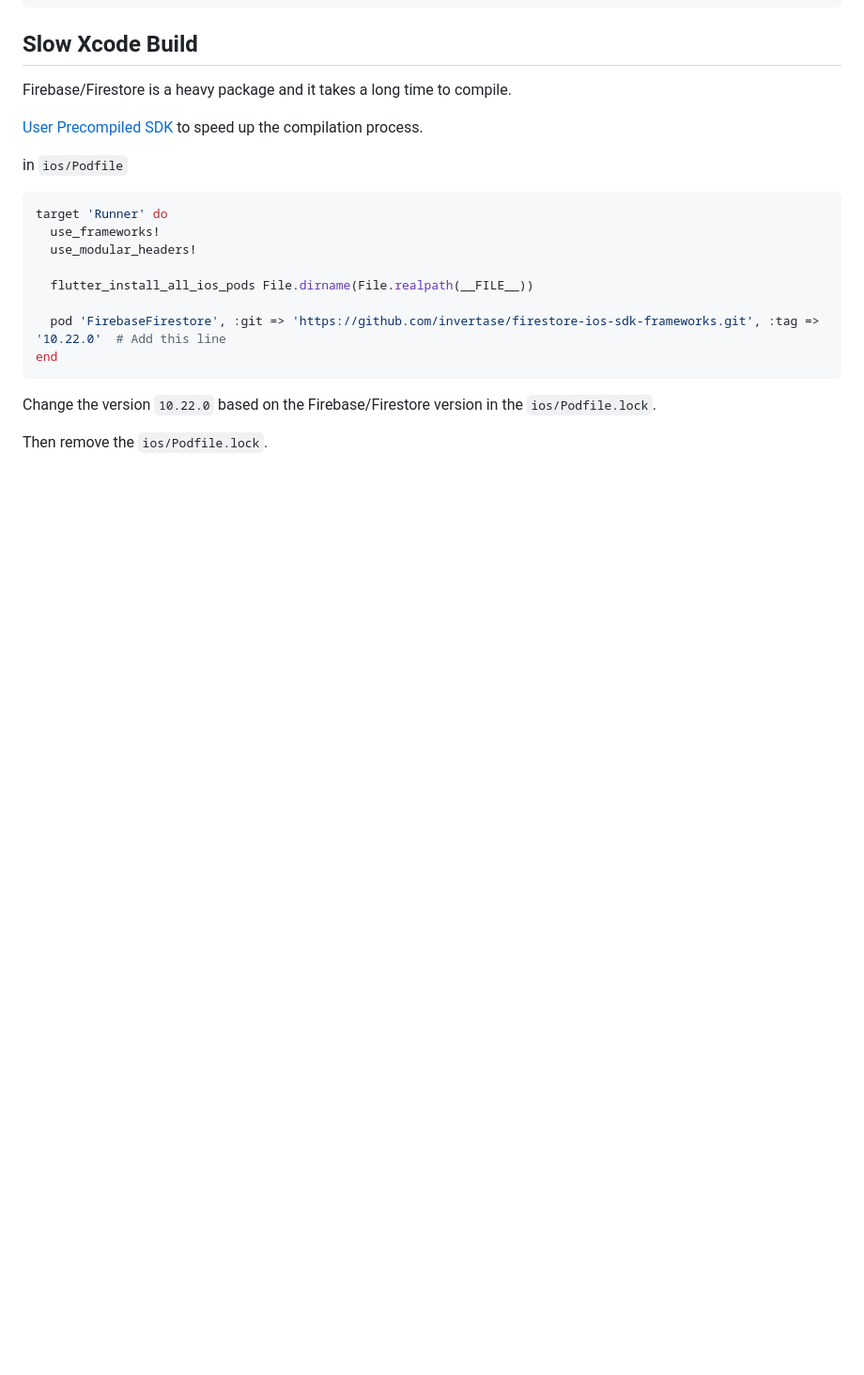
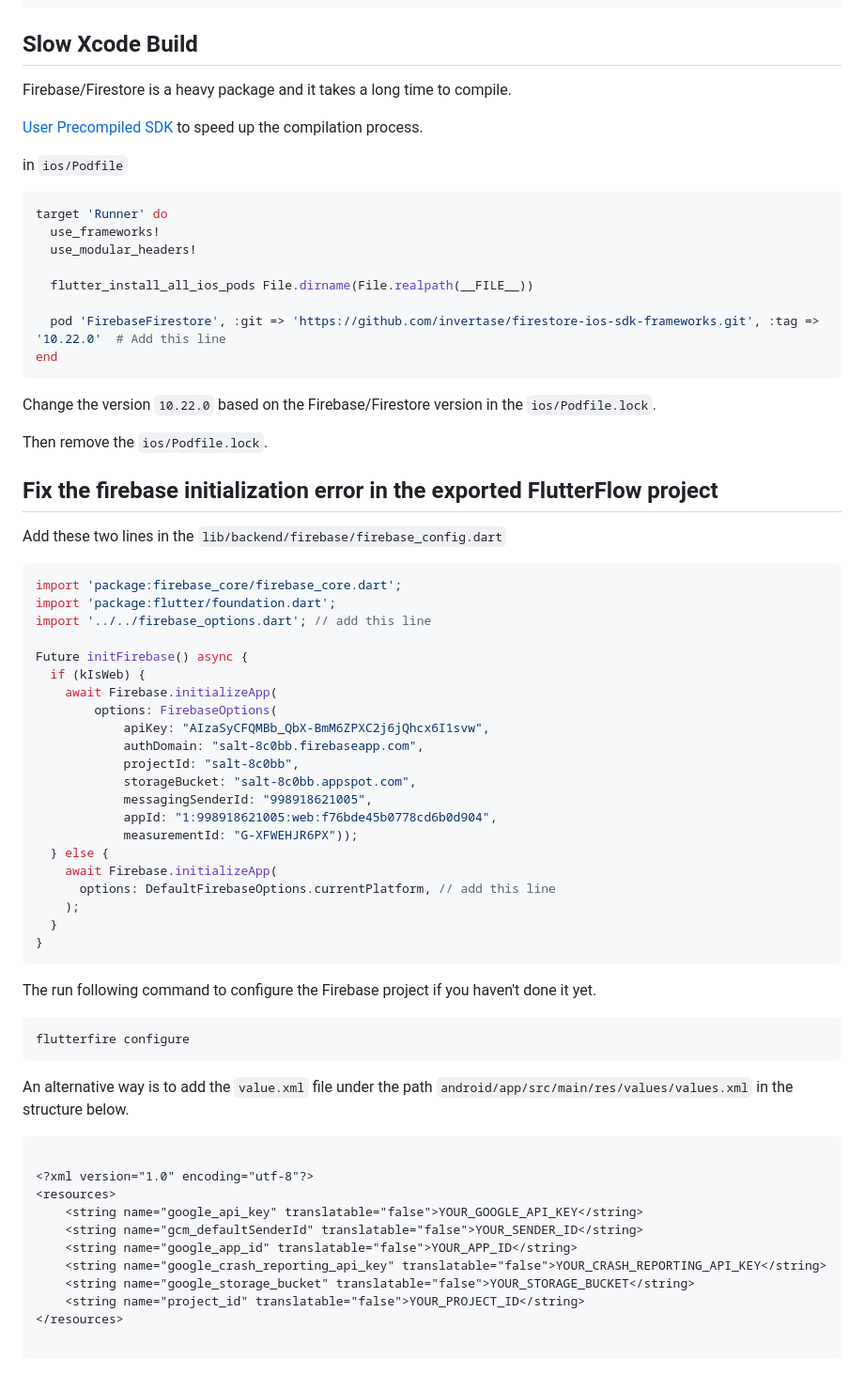
Before and after one commit to ZhengyiShen01/empowerment_circle, a Markdown page: README.md, the part around the change. Shown: that part at 94% size. Drawn GitHub-style; blank space fills up the shorter version.

Commit message:
update notes on debug firebase initialization error.

````diff
--- a/README.md
+++ b/README.md
@@ -145,3 +145,53 @@ end
 Change the version `10.22.0` based on the Firebase/Firestore version in the `ios/Podfile.lock`.
 
 Then remove the `ios/Podfile.lock`.
+
+## Fix the firebase initialization error in the exported FlutterFlow project
+
+Add these two lines in the `lib/backend/firebase/firebase_config.dart`
+
+```dart
+import 'package:firebase_core/firebase_core.dart';
+import 'package:flutter/foundation.dart';
+import '../../firebase_options.dart'; // add this line
+
+Future initFirebase() async {
+  if (kIsWeb) {
+    await Firebase.initializeApp(
+        options: FirebaseOptions(
+            apiKey: "AIzaSyCFQMBb_QbX-BmM6ZPXC2j6jQhcx6I1svw",
+            authDomain: "salt-8c0bb.firebaseapp.com",
+            projectId: "salt-8c0bb",
+            storageBucket: "salt-8c0bb.appspot.com",
+            messagingSenderId: "998918621005",
+            appId: "1:998918621005:web:f76bde45b0778cd6b0d904",
+            measurementId: "G-XFWEHJR6PX"));
+  } else {
+    await Firebase.initializeApp(
+      options: DefaultFirebaseOptions.currentPlatform, // add this line
+    );
+  }
+}
+```
+
+The run following command to configure the Firebase project if you haven't done it yet.
+
+```bash
+flutterfire configure
+```
+
+An alternative way is to add the `value.xml` file under the path `android/app/src/main/res/values/values.xml` in the structure below.
+
+```xml
+
+<?xml version="1.0" encoding="utf-8"?>
+<resources>
+    <string name="google_api_key" translatable="false">YOUR_GOOGLE_API_KEY</string>
+    <string name="gcm_defaultSenderId" translatable="false">YOUR_SENDER_ID</string>
+    <string name="google_app_id" translatable="false">YOUR_APP_ID</string>
+    <string name="google_crash_reporting_api_key" translatable="false">YOUR_CRASH_REPORTING_API_KEY</string>
+    <string name="google_storage_bucket" translatable="false">YOUR_STORAGE_BUCKET</string>
+    <string name="project_id" translatable="false">YOUR_PROJECT_ID</string>
+</resources>
+
+```
````
